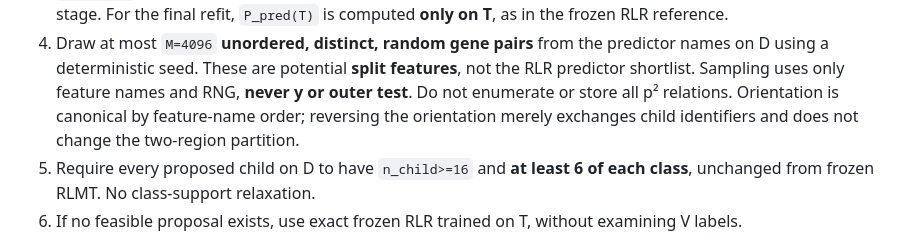
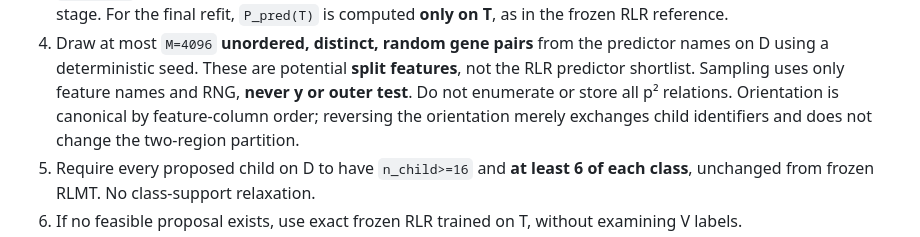
Before and after one commit to mczajkowskipb/relative-logistic-regression, a Markdown page: docs/RLMT_DC_V0_METHOD_AND_VALIDATION.md, the part around the change. GitHub-like rendering.

Commit message:
docs(rlmt-dc): document index-canonical split orientation exactly

```diff
--- a/docs/RLMT_DC_V0_METHOD_AND_VALIDATION.md
+++ b/docs/RLMT_DC_V0_METHOD_AND_VALIDATION.md
@@ -55,7 +55,7 @@ Given **outer-training** data `T={(x_i,y_i)}`, binary
    These are potential **split features**, not the RLR predictor
    shortlist. Sampling uses only feature names and RNG, **never y or
    outer test**. Do not enumerate or store all p² relations.
-   Orientation is canonical by feature-name order; reversing the
+   Orientation is canonical by feature-column order; reversing the
    orientation merely exchanges child identifiers and does not change
    the two-region partition.
 5. Require every proposed child on D to have
```
